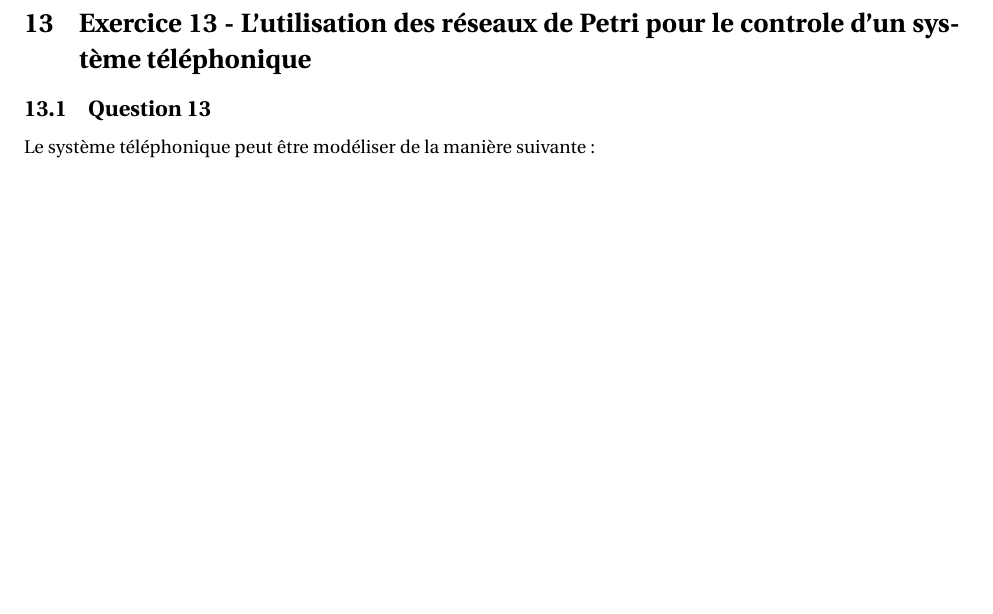
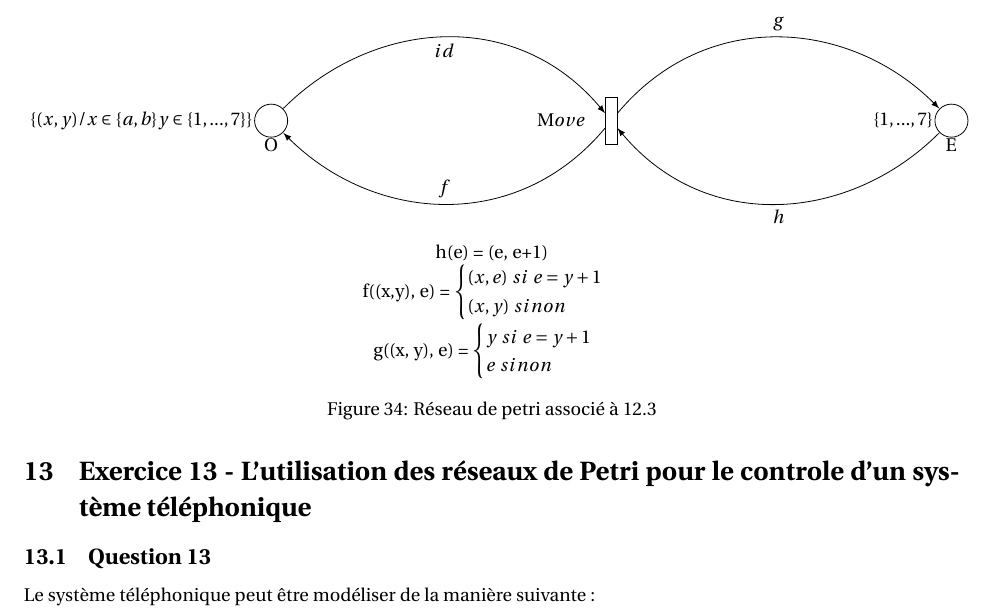
Before and after one commit to Memedsmile/Tp_ingenierie_des_protocoles, a LaTeX document (TP_IP.tex, which reads exo12/Exo12.tex): part of page 39 of 41 before the commit and part of page 39 of 42 after it, cut at the place of the change, the shorter picture padded with empty space. Compiled offline with pdfLaTeX.

Commit message:
vraiment fini l'exo12

```diff
--- a/exo12/Exo12.tex
+++ b/exo12/Exo12.tex
@@ -437,3 +437,44 @@ Ce motif se repete autant de fois que le train veux changer de secteur.
   \hline
 \end{tabular}
 \end{center}
+\subsection{Question 3}
+\begin{figure}[H]
+  \centering
+  \begin{tikzpicture}
+
+    % Liste des places
+    \draw (-6,0) node[below = 6pt] {$O$};
+    \draw (-6,0) node[left = 6pt] {$\{(x,y)/ x \in \{a, b\} y \in \{1, ..., 7\}\}$};
+    \node[draw,circle,scale=2] (1) at (-6, 0) {};
+    \draw (6,0) node[below = 6pt] {$E$};
+    \draw (6,0) node[left = 6pt] {$\{1, ..., 7\}$};
+    \node[draw,circle,scale=2] (3) at (6, 0) {};
+
+
+    % Liste des transitions
+    \draw (0,0) node[left = 10pt] {$Move$};
+    \node[draw,rectangle,yscale=4] (2) at (0, 0) {};
+
+
+    % Liste des arcs
+    \draw[->,>=latex] (1) to [out=45, in=135] node[midway, below]{$id$}(2);
+    \draw[->,>=latex] (2) to [out=-135, in=-45] node[midway, above]{$f$} (1) ;
+    \draw[->,>=latex] (2) to [out=45, in=135] node[midway, above]{$g$} (3) ;
+    \draw[->,>=latex] (3) to [out=-135, in=-45] node[midway, below]{$h$} (2) ;
+
+
+
+
+  \end{tikzpicture}
+  h(e) = (e, e+1)\\
+f((x,y), e) = $\begin{cases}
+(x, e)\ si\ e = y+1 \\
+(x, y)\ sinon
+\end{cases}$\\
+g((x, y), e) = $\begin{cases}
+y\ si\ e = y+1 \\
+e\ sinon
+\end{cases}$
+
+  \caption{Réseau de petri associé à 12.3} \label{fig:M1}
+\end{figure}
```
